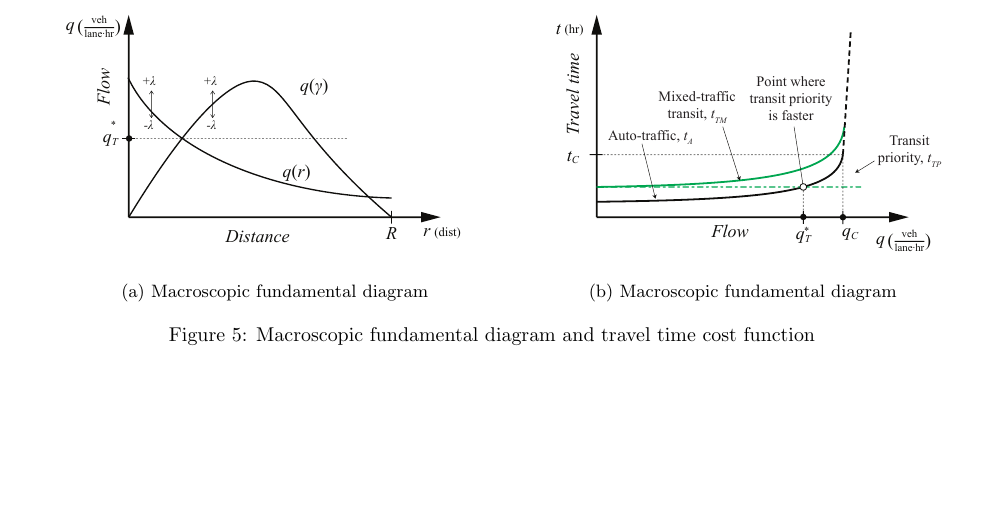
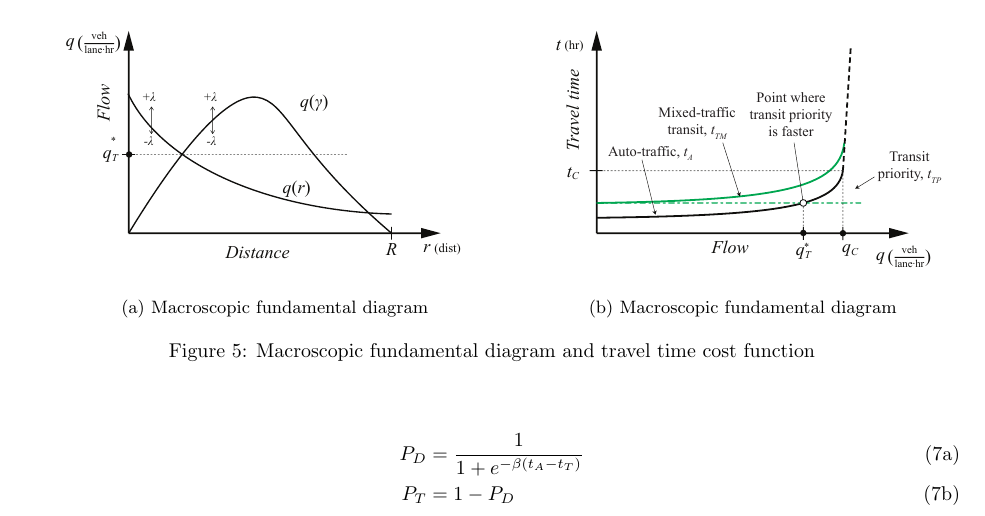
Before and after one commit to nick-fournier/ped-transit-priority, a LaTeX document (writing/concept/main.tex): part of page 4 of 4, cut so that both start at the same text, the shorter picture padded with empty space. Compiled offline with pdfLaTeX.

Commit message:
Updates from Overleaf

```diff
--- a/writing/concept/main.tex
+++ b/writing/concept/main.tex
@@ -169,20 +169,27 @@ Transit travel time is conditional upon whether it operates in a transit priorit
          \centering
          \includegraphics[width=\textwidth]{diagram_flow_combo}
          \caption{Macroscopic fundamental diagram}
-         \label{fig:mfd}
+         \label{fig:flowcombo}
      \end{subfigure}
      \hfill
      \begin{subfigure}[b]{0.45\textwidth}
          \centering
          \includegraphics[width=\textwidth]{diagram_transit_traveltime}
         \caption{Macroscopic fundamental diagram}
-         \label{fig:traveltime}
+         \label{fig:transittraveltime}
      \end{subfigure}
      \hfill
      \caption{Macroscopic fundamental diagram and travel time cost function}
 \end{figure}
 
 
+\begin{subequations}
+    \begin{align}
+        P_D & = \frac{1}{1+e^{-\beta (t_A-t_T)}}\\
+        P_T & = 1 - P_D
+    \end{align}
+\end{subequations}
+
 
 
 \end{document}
```
